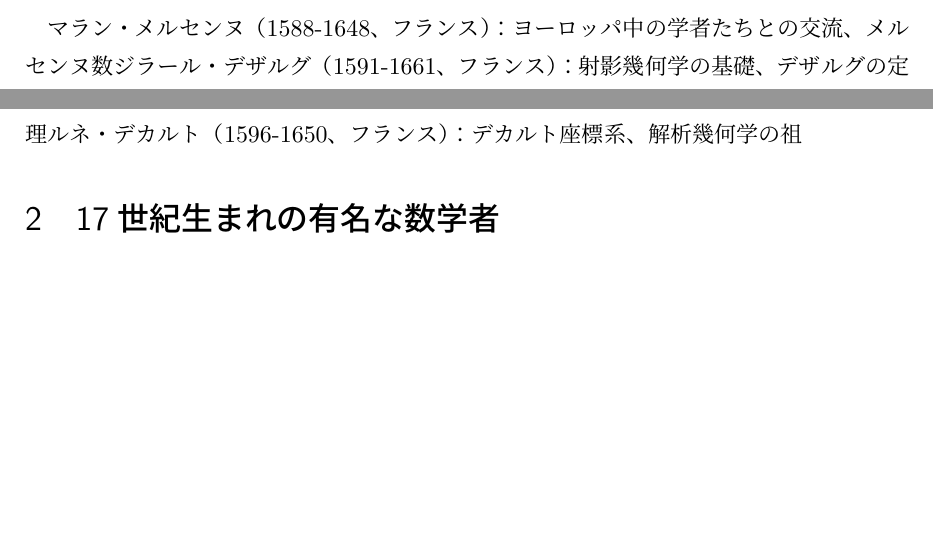
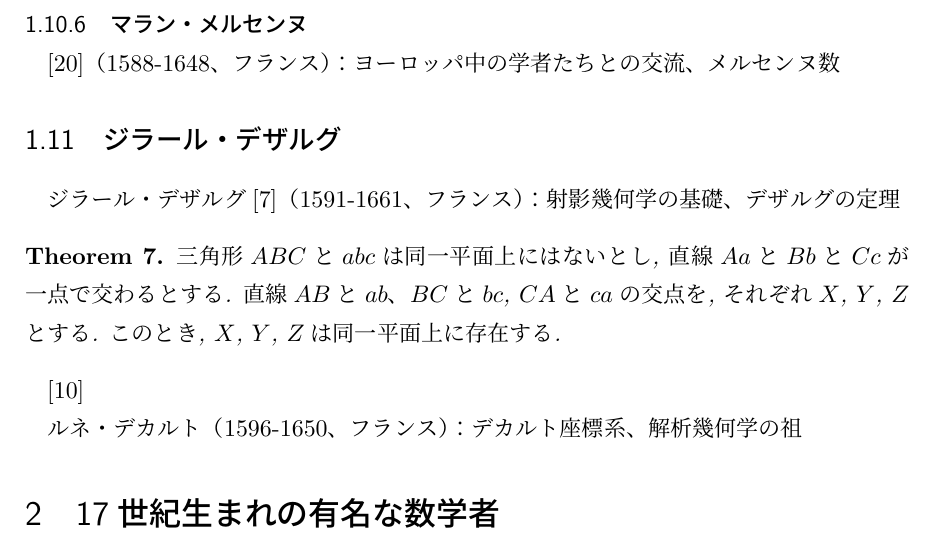
Before and after one commit to a175/hyakuninisshu, a LaTeX document (thms/x2.tex): two parts of pages 4 and 5 of 7 before the commit and part of page 5 of 8 after it, the two joined at a grey line, cut so that both start at the same text, the shorter picture padded with empty space. Compiled offline with pLaTeX and dvipdfmx.

Commit message:
desargue

```diff
--- a/thms/x2.tex
+++ b/thms/x2.tex
@@ -230,3 +230,18 @@
   \cite{wiki:パップス＝ギュルダンの定理}
 \end{remark}
 
+\subsubsection{マラン・メルセンヌ}
+\cite{wiki:マラン・メルセンヌ}
+     （1588-1648、フランス）：ヨーロッパ中の学者たちとの交流、メルセンヌ数
+\subsection{ジラール・デザルグ}
+ジラール・デザルグ
+\cite{wiki:ジラール・デザルグ}
+     （1591-1661、フランス）：射影幾何学の基礎、デザルグの定理
+\begin{theoremX}
+  三角形$ABC$と$abc$は同一平面上にはないとし,
+  直線$Aa$と$Bb$と$Cc$が一点で交わるとする.
+  直線$AB$と$ab$、$BC$と$bc$, $CA$と$ca$の交点を, それぞれ$X$, $Y$, $Z$とする.
+  このとき, $X$, $Y$, $Z$は同一平面上に存在する.
+\end{theoremX}
+\cite{wiki:デザルグの定理}
+
```
Also changed, not shown: thms/wikipedia.bib (+19 -0 lines), thms/x2.tex (10 more changed lines).
